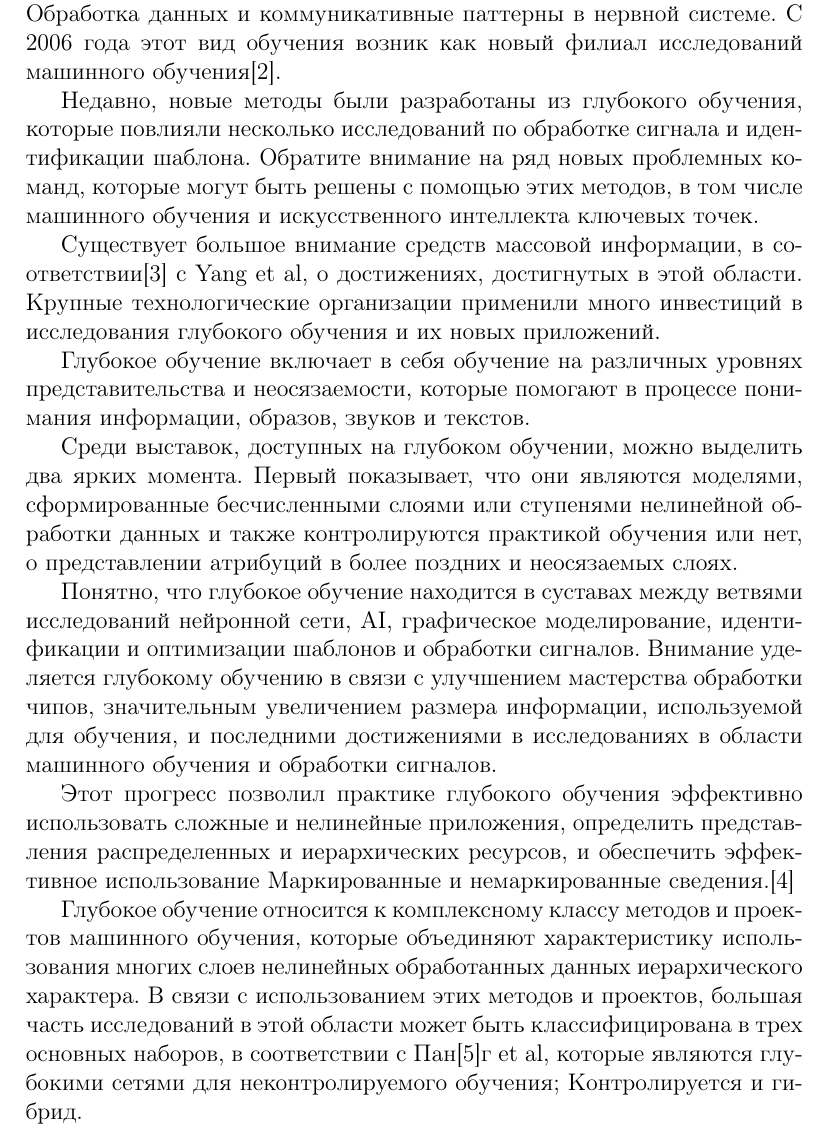
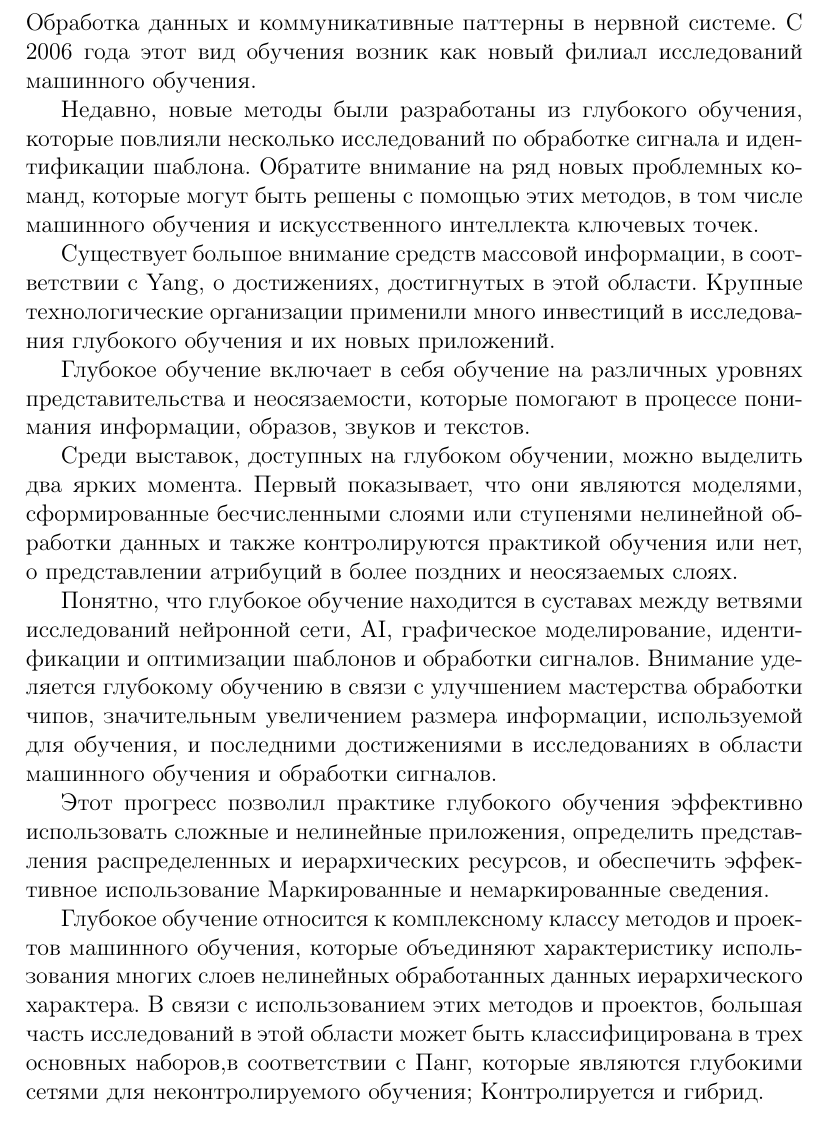
Before and after one commit to EremeevTim2004/repy, a LaTeX document (Введение в специальность/referat/ref.tex, which reads Введение в специальность/referat/Introduction.tex): part of page 2 of 4 before the commit and part of page 2 of 3 after it, cut so that both start at the same text. Compiled offline with pdfLaTeX.

Commit message:
Update Introduction.tex

```diff
--- a/Введение в специальность/referat/Introduction.tex
+++ b/Введение в специальность/referat/Introduction.tex
@@ -6,16 +22,36 @@
+некоторые в качестве основы в выводах неврологии и в интерпретации Обработка данных и
+коммуникативные паттерны в нервной системе.
+С 2006 года этот вид обучения возник как новый филиал исследований машинного обучения.
 
-Есть бесчисленное множество текущих исследований в этой области искусственного интеллекта. Совершенствование методов глубокого обучения внедрило улучшения в способности компьютеров понять, что запрашивается. Исследования в этой области направлена на поощрение более совершенных представлений и разработать модели для выявления этих представлений из информации не помечены в больших масштабах, некоторые в качестве основы в выводах неврологии и в интерпретации Обработка данных и коммуникативные паттерны в нервной системе. С 2006 года этот вид обучения возник как новый филиал исследований машинного обучения[2].
+Недавно, новые методы были разработаны из глубокого обучения,
+которые повлияли несколько исследований по обработке сигнала и идентификации шаблона.
+Обратите внимание на ряд новых проблемных команд, которые могут быть решены с помощью этих методов,
+в том числе машинного обучения и искусственного интеллекта ключевых точек.
 
-Недавно, новые методы были разработаны из глубокого обучения, которые повлияли несколько исследований по обработке сигнала и идентификации шаблона. Обратите внимание на ряд новых проблемных команд, которые могут быть решены с помощью этих методов, в том числе машинного обучения и искусственного интеллекта ключевых точек.
+Существует большое внимание средств массовой информации,
+в соответствии с Yang, о достижениях, достигнутых в этой области.
+Крупные технологические организации применили много инвестиций
+в исследования глубокого обучения и их новых приложений.
 
-Существует большое внимание средств массовой информации, в соответствии[3] с Yang et al, о достижениях, достигнутых в этой области. Крупные технологические организации применили много инвестиций в исследования глубокого обучения и их новых приложений.
+Глубокое обучение включает в себя обучение на различных уровнях представительства и неосязаемости,
+которые помогают в процессе понимания информации, образов, звуков и текстов.
 
-Глубокое обучение включает в себя обучение на различных уровнях представительства и неосязаемости, которые помогают в процессе понимания информации, образов, звуков и текстов.
+Среди выставок, доступных на глубоком обучении, можно выделить два ярких момента. Первый показывает, что они являются моделями,
+сформированные бесчисленными слоями или ступенями нелинейной обработки данных и также контролируются практикой обучения или нет,
+о представлении атрибуций в более поздних и неосязаемых слоях.
 
-Среди выставок, доступных на глубоком обучении, можно выделить два ярких момента. Первый показывает, что они являются моделями, сформированные бесчисленными слоями или ступенями нелинейной обработки данных и также контролируются практикой обучения или нет, о представлении атрибуций в более поздних и неосязаемых слоях.
+Понятно, что глубокое обучение находится в суставах между ветвями исследований нейронной сети, AI,
+графическое моделирование, идентификации и оптимизации шаблонов и обработки сигналов.
+Внимание уделяется глубокому обучению в связи с улучшением мастерства обработки чипов,
+значительным увеличением размера информации, используемой для обучения,
+и последними достижениями в исследованиях в области машинного обучения и обработки сигналов.
 
-Понятно, что глубокое обучение находится в суставах между ветвями исследований нейронной сети, AI, графическое моделирование, идентификации и оптимизации шаблонов и обработки сигналов. Внимание уделяется глубокому обучению в связи с улучшением мастерства обработки чипов, значительным увеличением размера информации, используемой для обучения, и последними достижениями в исследованиях в области машинного обучения и обработки сигналов.
+Этот прогресс позволил практике глубокого обучения эффективно использовать сложные и нелинейные приложения,
+определить представления распределенных и иерархических ресурсов,
+и обеспечить эффективное использование Маркированные и немаркированные сведения.
 
-Этот прогресс позволил практике глубокого обучения эффективно использовать сложные и нелинейные приложения, определить представления распределенных и иерархических ресурсов, и обеспечить эффективное использование Маркированные и немаркированные сведения.[4]
+Глубокое обучение относится к комплексному классу методов и проектов машинного обучения, которые объединяют характеристику
+использования многих слоев нелинейных обработанных данных иерархического характера. В связи с использованием этих методов и проектов,
+большая часть исследований в этой области может быть классифицирована в трех основных наборов,в соответствии с Панг,
+которые являются глубокими сетями для неконтролируемого обучения; Контролируется и гибрид.
 
-Глубокое обучение относится к комплексному классу методов и проектов машинного обучения, которые объединяют характеристику использования многих слоев нелинейных обработанных данных иерархического характера. В связи с использованием этих методов и проектов, большая часть исследований в этой области может быть классифицирована в трех основных наборов, в соответствии с Пан[5]г et al, которые являются глубокими сетями для неконтролируемого обучения; Контролируется и гибрид.
```
Also changed, not shown: Введение в специальность/referat/Introduction.tex (57 more changed lines).
